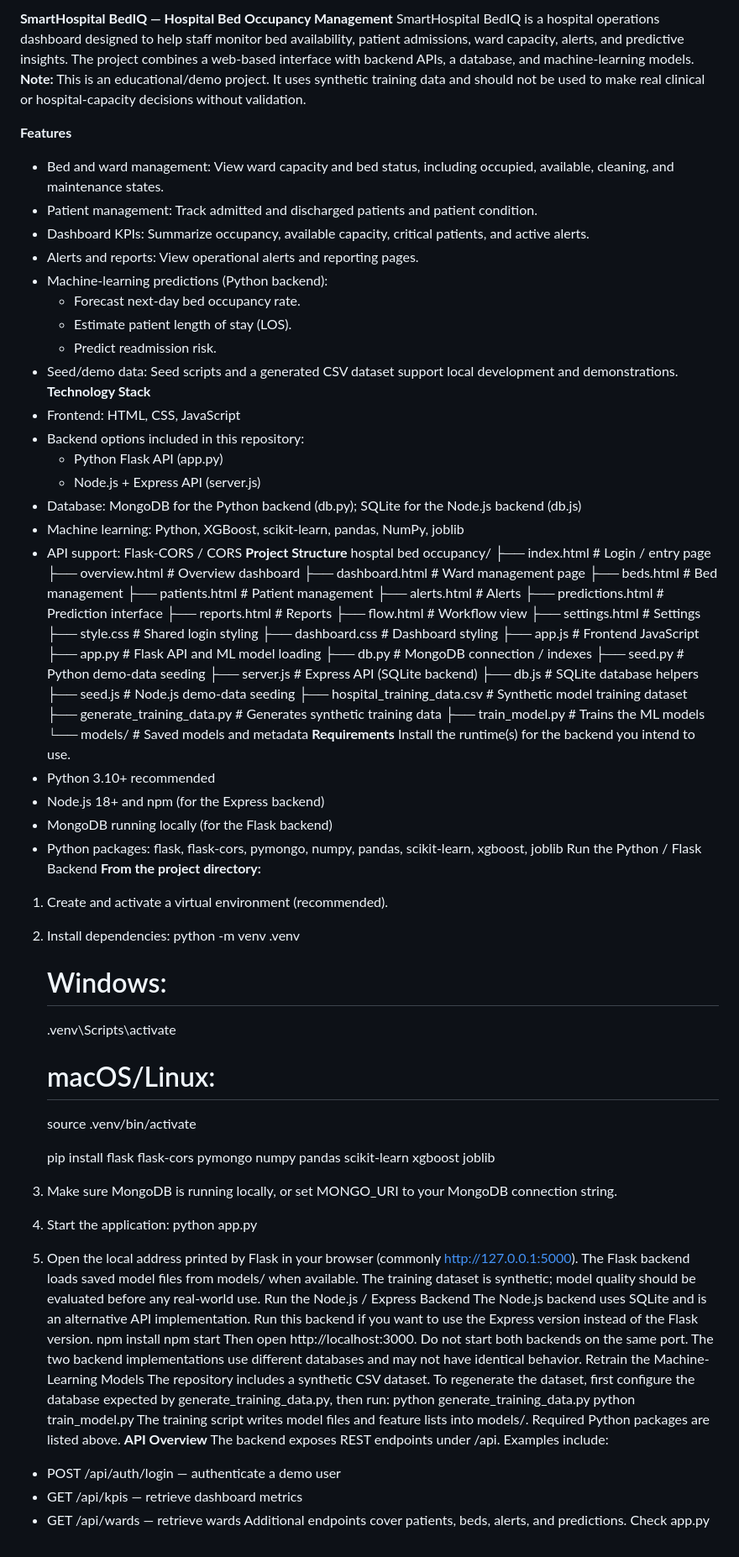
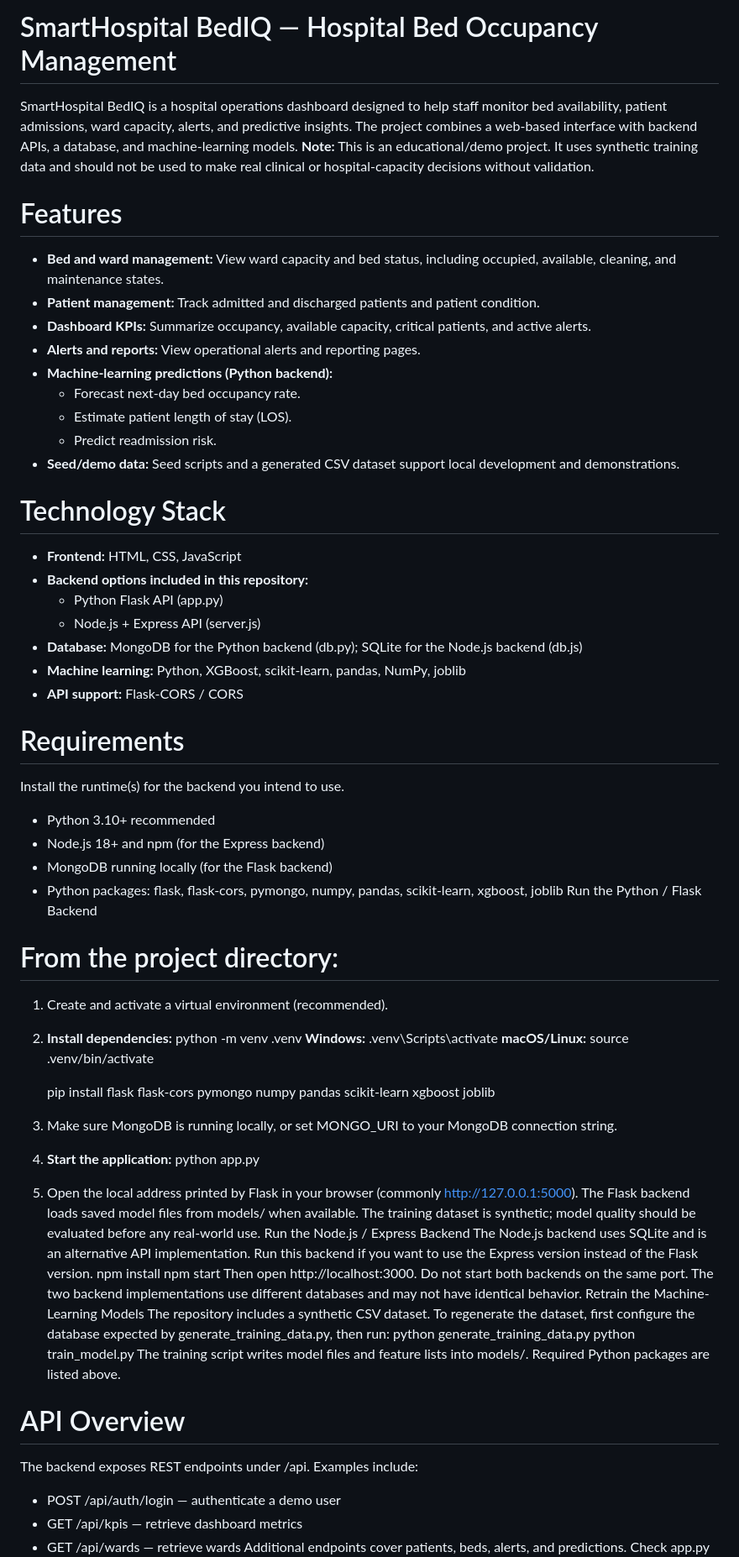
Before and after one commit to PradhakshinSaravanakumar/HospitalBedOccupancyAndPatientFlowManagementSystem, a Markdown page: README.md, the part around one of its changes. Shown at 84% size. Drawn GitHub-style.

Commit message:
Update README formatting and content structure

```diff
--- a/README.md
+++ b/README.md
@@ -1,69 +1,46 @@
-**SmartHospital BedIQ — Hospital Bed Occupancy Management**
+# SmartHospital BedIQ — Hospital Bed Occupancy Management
 SmartHospital BedIQ is a hospital operations dashboard designed to help staff monitor bed availability, patient admissions, ward capacity, alerts, and predictive insights. The project combines a web-based interface with backend APIs, a database, and machine-learning models.
 **Note:** This is an educational/demo project. It uses synthetic training data and should not be used to make real clinical or hospital-capacity decisions without validation.
 
-**Features**
-- Bed and ward management: View ward capacity and bed status, including occupied, available, cleaning, and maintenance states.
-- Patient management: Track admitted and discharged patients and patient condition.
-- Dashboard KPIs: Summarize occupancy, available capacity, critical patients, and active alerts.
-- Alerts and reports: View operational alerts and reporting pages.
-- Machine-learning predictions (Python backend):
+# Features
+- **Bed and ward management:** View ward capacity and bed status, including occupied, available, cleaning, and maintenance states.
+- **Patient management:** Track admitted and discharged patients and patient condition.
+- **Dashboard KPIs:** Summarize occupancy, available capacity, critical patients, and active alerts.
+- **Alerts and reports:** View operational alerts and reporting pages.
+- **Machine-learning predictions (Python backend):**
   - Forecast next-day bed occupancy rate.
   - Estimate patient length of stay (LOS).
   - Predict readmission risk.
-- Seed/demo data: Seed scripts and a generated CSV dataset support local development and demonstrations.
-**Technology Stack**
-- Frontend: HTML, CSS, JavaScript
-- Backend options included in this repository:
+- **Seed/demo data:** Seed scripts and a generated CSV dataset support local development and demonstrations.
+
+# Technology Stack
+- **Frontend:** HTML, CSS, JavaScript
+- **Backend options included in this repository:**
   - Python Flask API (app.py)
   - Node.js + Express API (server.js)
-- Database: MongoDB for the Python backend (db.py); SQLite for the Node.js backend (db.js)
-- Machine learning: Python, XGBoost, scikit-learn, pandas, NumPy, joblib
-- API support: Flask-CORS / CORS
-**Project Structure**
-hosptal bed occupancy/
-├── index.html                     # Login / entry page
-├── overview.html                  # Overview dashboard
-├── dashboard.html                 # Ward management page
-├── beds.html                      # Bed management
-├── patients.html                  # Patient management
-├── alerts.html                    # Alerts
-├── predictions.html               # Prediction interface
-├── reports.html                   # Reports
-├── flow.html                      # Workflow view
-├── settings.html                  # Settings
-├── style.css                      # Shared login styling
-├── dashboard.css                  # Dashboard styling
-├── app.js                         # Frontend JavaScript
-├── app.py                         # Flask API and ML model loading
-├── db.py                          # MongoDB connection / indexes
-├── seed.py                        # Python demo-data seeding
-├── server.js                      # Express API (SQLite backend)
-├── db.js                          # SQLite database helpers
-├── seed.js                        # Node.js demo-data seeding
-├── hospital_training_data.csv     # Synthetic model training dataset
-├── generate_training_data.py      # Generates synthetic training data
-├── train_model.py                 # Trains the ML models
-└── models/                        # Saved models and metadata
-**Requirements**
+- **Database:** MongoDB for the Python backend (db.py); SQLite for the Node.js backend (db.js)
+- **Machine learning:** Python, XGBoost, scikit-learn, pandas, NumPy, joblib
+- **API support:** Flask-CORS / CORS
+
+# Requirements
 Install the runtime(s) for the backend you intend to use.
 - Python 3.10+ recommended
 - Node.js 18+ and npm (for the Express backend)
 - MongoDB running locally (for the Flask backend)
 - Python packages: flask, flask-cors, pymongo, numpy, pandas, scikit-learn, xgboost, joblib
 Run the Python / Flask Backend
-**From the project directory:**
+# From the project directory:
 1. Create and activate a virtual environment (recommended).
-2. Install dependencies:
+2. **Install dependencies:**
    python -m venv .venv
-   # Windows:
+   **Windows:**
    .venv\Scripts\activate
-   # macOS/Linux:
+   **macOS/Linux:**
    source .venv/bin/activate
 
    pip install flask flask-cors pymongo numpy pandas scikit-learn xgboost joblib
 3. Make sure MongoDB is running locally, or set MONGO_URI to your MongoDB connection string.
-4. Start the application:
+4. **Start the application:**
    python app.py
 5. Open the local address printed by Flask in your browser (commonly http://127.0.0.1:5000).
 The Flask backend loads saved model files from models/ when available. The training dataset is synthetic; model quality should be evaluated before any real-world use.
@@ -78,7 +55,7 @@ The repository includes a synthetic CSV dataset. To regenerate the dataset, firs
 python generate_training_data.py
 python train_model.py
 The training script writes model files and feature lists into models/. Required Python packages are listed above.
-**API Overview**
+# API Overview
 The backend exposes REST endpoints under /api. Examples include:
 - POST /api/auth/login — authenticate a demo user
 - GET /api/kpis — retrieve dashboard metrics
```
Also changed, not shown: other parts of README.md (+2 -2 lines).
